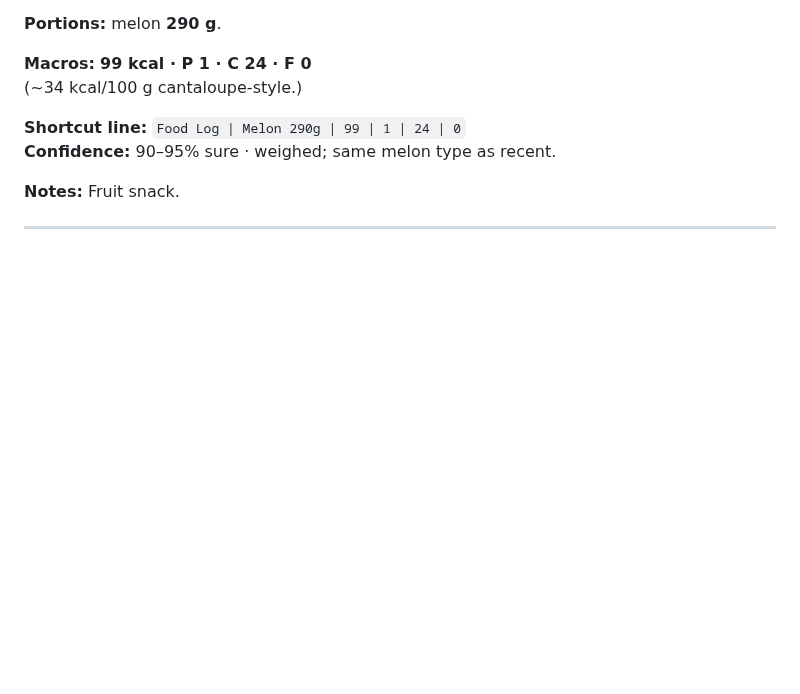
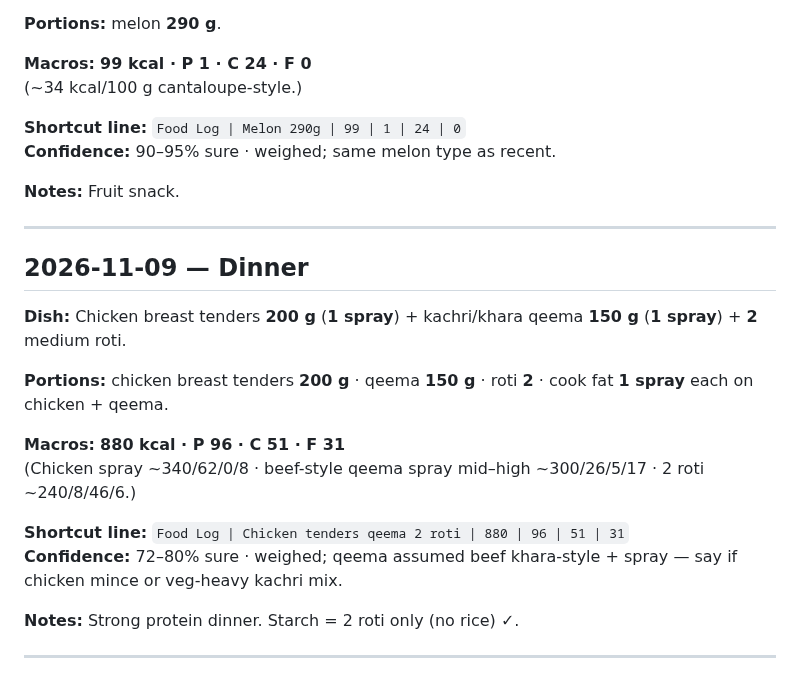
Before and after one commit to hk9900/cursor, a Markdown page: health-coach/food-log.md, the part around the change. GitHub-like rendering; blank space fills up the shorter version.

Commit message:
Mirror 9 Nov dinner into food-log.md
Match site data for chicken tenders, qeema, and 2 roti.

Co-authored-by: hk9900 <hk9900@users.noreply.github.com>

```diff
--- a/health-coach/food-log.md
+++ b/health-coach/food-log.md
@@ -2262,3 +2262,19 @@ With sandwich → **~895 / 53 / 87 / 38**.
 **Notes:** Fruit snack.
 
 ---
+
+## 2026-11-09 — Dinner
+
+**Dish:** Chicken breast tenders **200 g** (**1 spray**) + kachri/khara qeema **150 g** (**1 spray**) + **2** medium roti.
+
+**Portions:** chicken breast tenders **200 g** · qeema **150 g** · roti **2** · cook fat **1 spray** each on chicken + qeema.
+
+**Macros:** **880 kcal · P 96 · C 51 · F 31**
+(Chicken spray ~340/62/0/8 · beef-style qeema spray mid–high ~300/26/5/17 · 2 roti ~240/8/46/6.)
+
+**Shortcut line:** `Food Log | Chicken tenders qeema 2 roti | 880 | 96 | 51 | 31`
+**Confidence:** 72–80% sure · weighed; qeema assumed beef khara-style + spray — say if chicken mince or veg-heavy kachri mix.
+
+**Notes:** Strong protein dinner. Starch = 2 roti only (no rice) ✓.
+
+---
```
